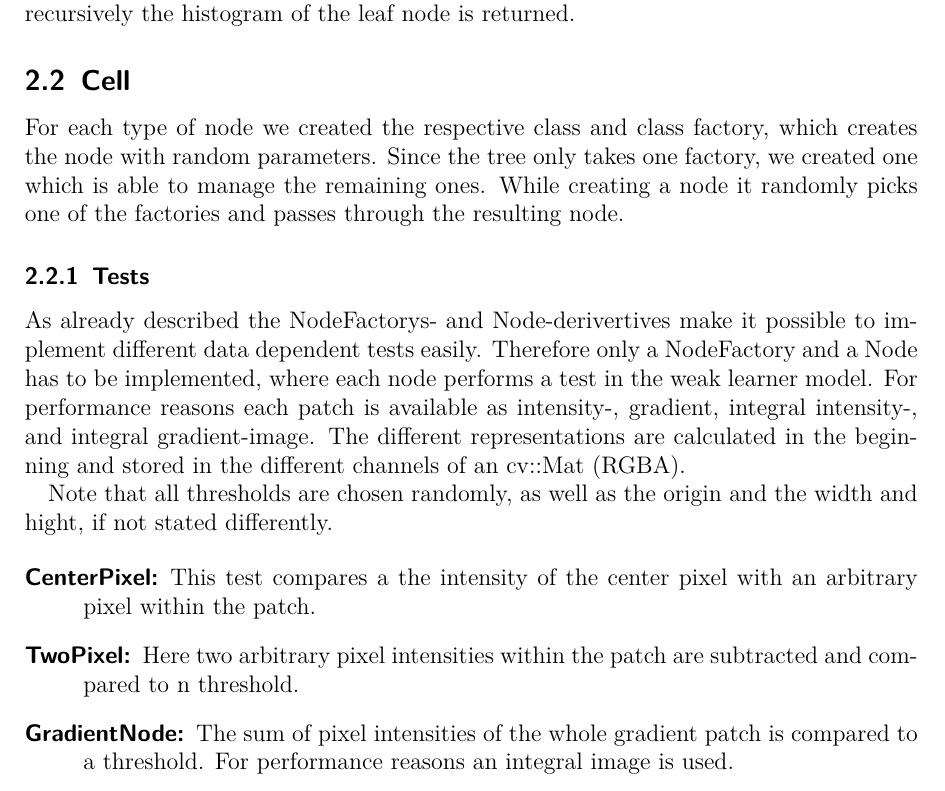
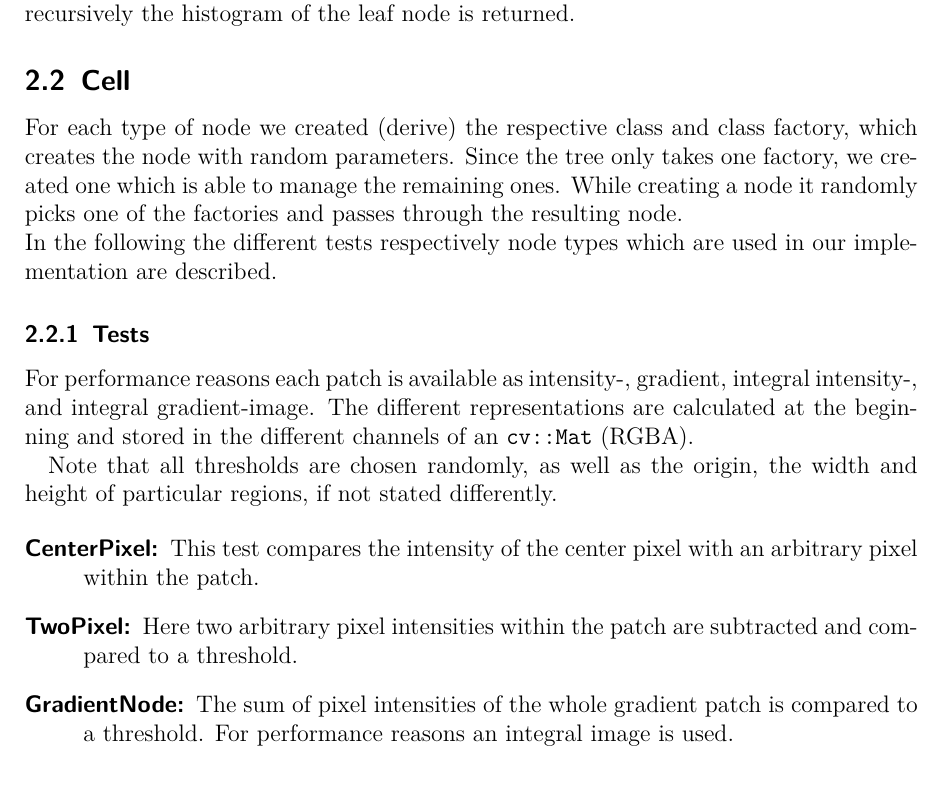
Before and after one commit to Nalaxon/mia_randomforestclassifier, a LaTeX document (doc/report/report.tex, which reads doc/report/implementation.tex): part of page 3 of 8, cut so that both start at the same text. Compiled offline with pdfLaTeX.

Commit message:
some adaptions

```diff
--- a/doc/report/implementation.tex
+++ b/doc/report/implementation.tex
@@ -14,22 +14,22 @@ While testing the tree passes the sample to its root node. After traversing the
 
 \subsection{Cell}
 \label{subsec:base}
-For each type of node we created the respective class and class factory, which creates the node with random parameters. Since the tree only takes one factory, we created one which is able to manage the remaining ones. While creating a node it randomly picks one of the factories and passes through the resulting node.
+For each type of node we created (derive) the respective class and class factory, which creates the node with random parameters. Since the tree only takes one factory, we created one which is able to manage the remaining ones. While creating a node it randomly picks one of the factories and passes through the resulting node.\\
+In the following the different tests respectively node types which are used in our implementation are described.
 
 
 \subsubsection{Tests}
-As already described the NodeFactorys- and Node-derivertives make it possible to implement different data dependent tests easily. Therefore only a NodeFactory and a Node has to be implemented, where each node performs a test in the weak learner model.
-For performance reasons each patch is available as intensity-, gradient, integral intensity-, and integral gradient-image. The different representations are calculated in the beginning and stored in the different channels of an cv::Mat (RGBA).
+For performance reasons each patch is available as intensity-, gradient, integral intensity-, and integral gradient-image. The different representations are calculated at the beginning and stored in the different channels of an \texttt{cv::Mat} (RGBA).
 
-Note that all thresholds are chosen randomly, as well as the origin and the width and hight, if not stated differently.
+Note that all thresholds are chosen randomly, as well as the origin, the width and height of particular regions, if not stated differently.
 
 \FloatBarrier
 \begin{description}
 \item[CenterPixel:]
-This test compares a the intensity of the center pixel with an arbitrary pixel within the patch.
+This test compares the intensity of the center pixel with an arbitrary pixel within the patch.
 
 \item[TwoPixel:]
-Here two arbitrary pixel intensities within the patch are subtracted and compared to n threshold.
+Here two arbitrary pixel intensities within the patch are subtracted and compared to a threshold.
 
 \item[GradientNode:]
 The sum of pixel intensities of the whole gradient patch is compared to a threshold. For performance reasons an integral image is used.
```
